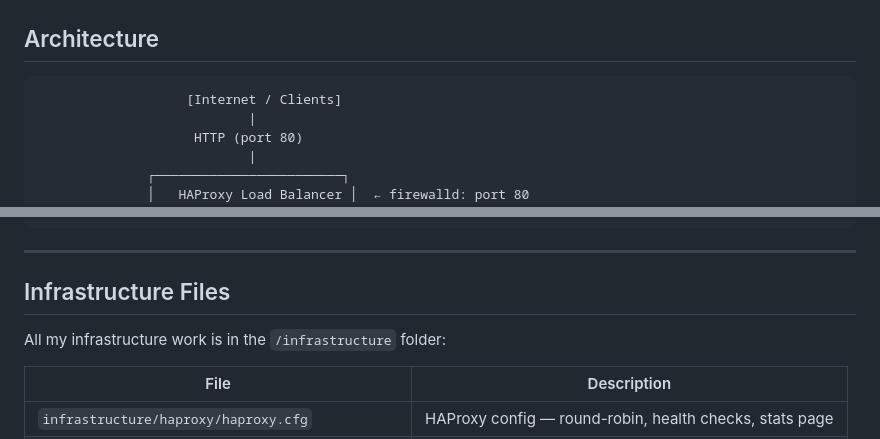
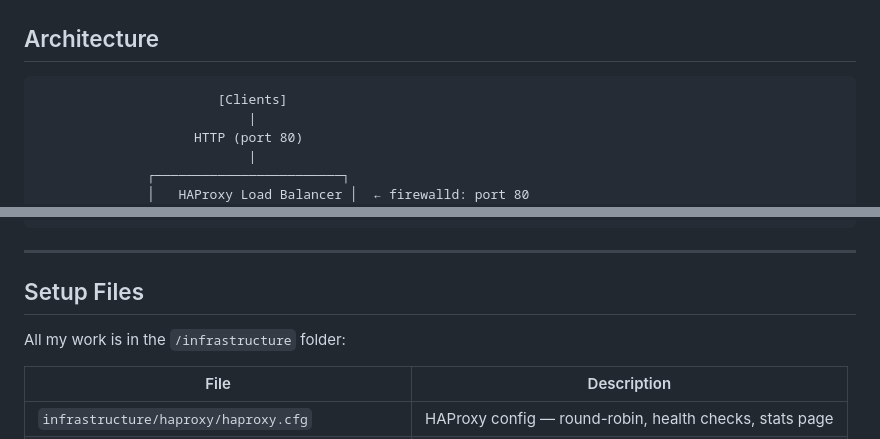
Before and after one commit to rushikesh-9/traffic-distribution-web-application, a Markdown page: README.md, 2 parts joined by grey strips. Drawn GitHub-style.

````diff
--- a/README.md
+++ b/README.md
@@ -32,7 +32,7 @@ I designed, provisioned, and configured the complete 4-server Linux environment
 ## Architecture
 
 ```
-                   [Internet / Clients]
+                       [Clients]
                            |
                     HTTP (port 80)
                            |
@@ -58,9 +58,9 @@ I designed, provisioned, and configured the complete 4-server Linux environment
 
 ---
 
-## Infrastructure Files
+## Setup Files
 
-All my infrastructure work is in the `/infrastructure` folder:
+All my work is in the `/infrastructure` folder:
 
 | File | Description |
 |---|---|
````
